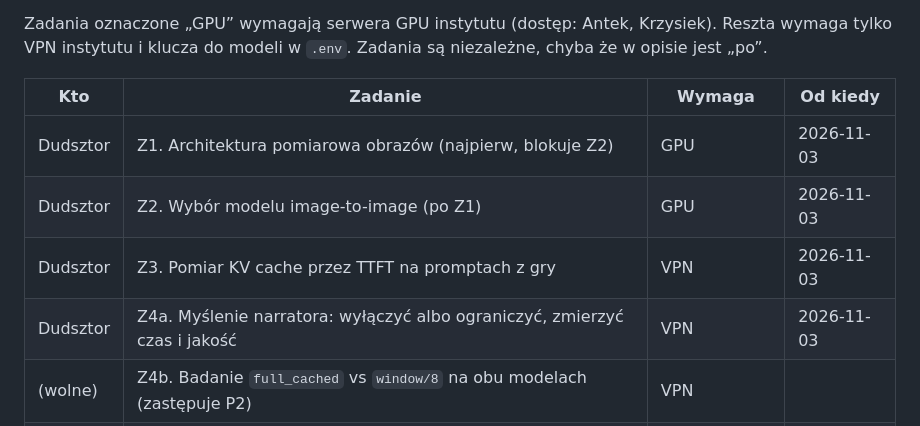
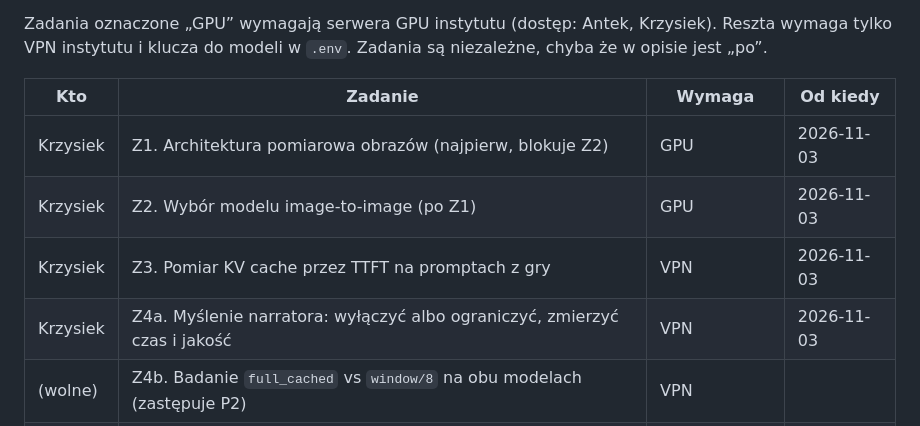
Before and after one commit to AntttPe/dynamic-visual-novel, a Markdown page: PROGRESS.md, the part around the change. GitHub-like rendering.

Commit message:
PROGRESS: fix name, Krzysiek takes Z1, Z2, Z3, Z4a

```diff
--- a/PROGRESS.md
+++ b/PROGRESS.md
@@ -79,10 +79,10 @@ VPN instytutu i klucza do modeli w `.env`. Zadania są niezależne, chyba że w
 
 | Kto | Zadanie | Wymaga | Od kiedy |
 |---|---|---|---|
-| Dudsztor | Z1. Architektura pomiarowa obrazów (najpierw, blokuje Z2) | GPU | 2026-11-03 |
-| Dudsztor | Z2. Wybór modelu image-to-image (po Z1) | GPU | 2026-11-03 |
-| Dudsztor | Z3. Pomiar KV cache przez TTFT na promptach z gry | VPN | 2026-11-03 |
-| Dudsztor | Z4a. Myślenie narratora: wyłączyć albo ograniczyć, zmierzyć czas i jakość | VPN | 2026-11-03 |
+| Krzysiek | Z1. Architektura pomiarowa obrazów (najpierw, blokuje Z2) | GPU | 2026-11-03 |
+| Krzysiek | Z2. Wybór modelu image-to-image (po Z1) | GPU | 2026-11-03 |
+| Krzysiek | Z3. Pomiar KV cache przez TTFT na promptach z gry | VPN | 2026-11-03 |
+| Krzysiek | Z4a. Myślenie narratora: wyłączyć albo ograniczyć, zmierzyć czas i jakość | VPN | 2026-11-03 |
 | (wolne) | Z4b. Badanie `full_cached` vs `window/8` na obu modelach (zastępuje P2) | VPN | |
 | (wolne) | Z4c. Strumieniowanie narracji do UI | nic (tryb `demo`) | |
 | (wolne) | Z4d. Obrazy w tle i cache po `location_id` w grze (po Z2) | GPU | |
```
